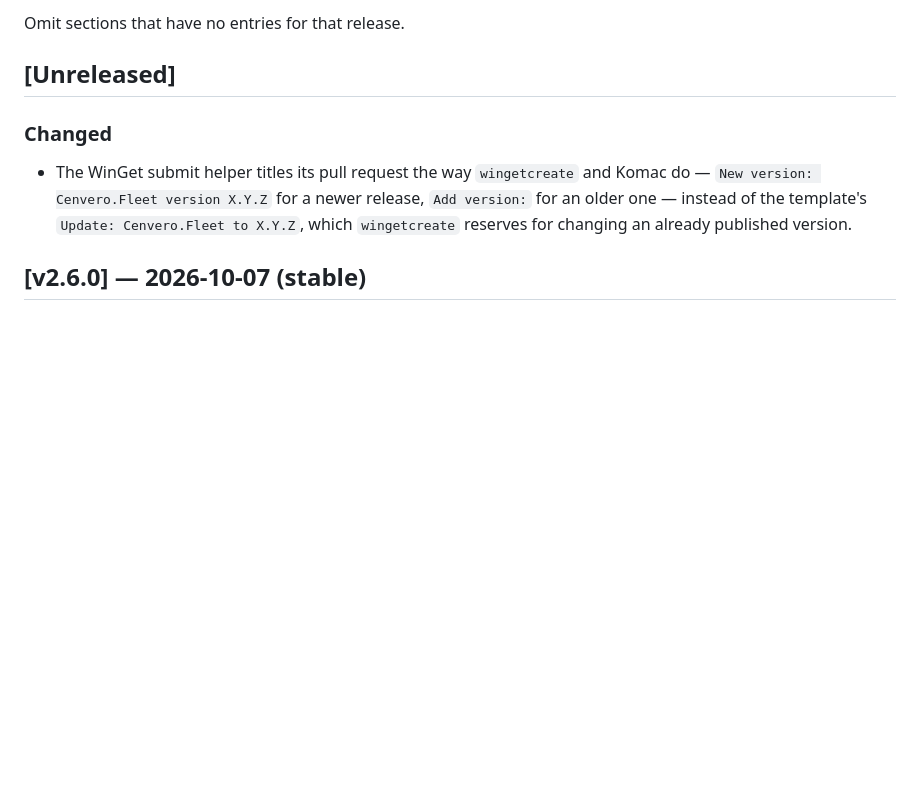
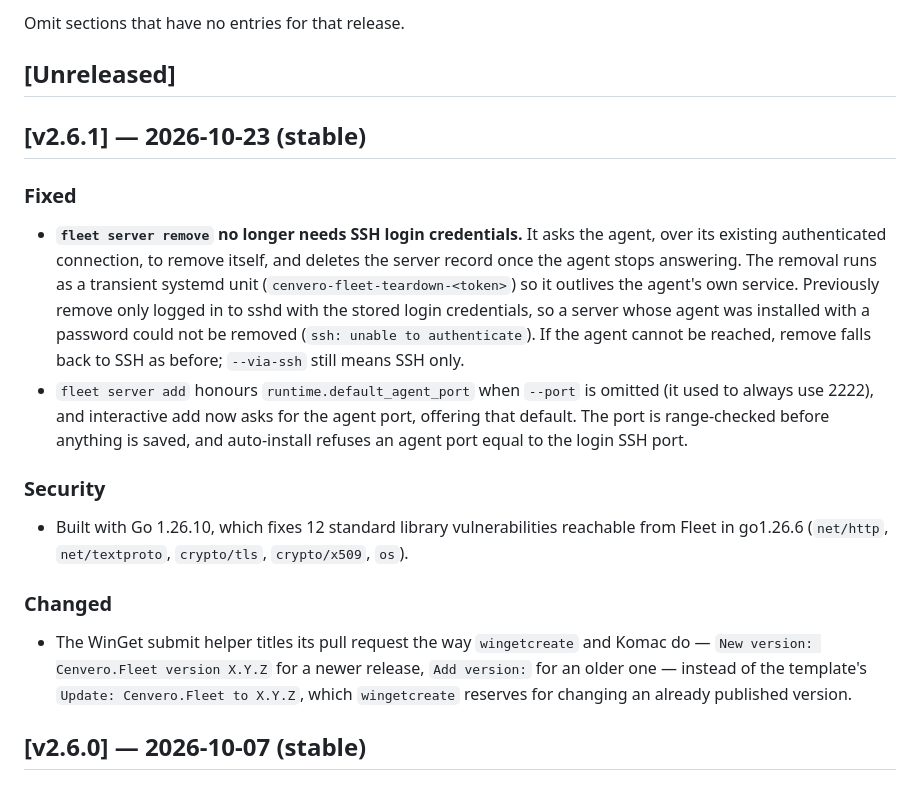
Before and after one commit to cenvero/fleet, a Markdown page: CHANGELOG.md, the part around the change. Drawn GitHub-style; blank space fills up the shorter version.

Commit message:
docs: prepare v2.6.1
Everything on main since v2.6.0 ships as v2.6.1 (23 Oct 2026), a patch
release: the CHANGELOG's v2.6.1 entry covers server remove tearing the
agent down over its own connection, server add honouring
runtime.default_agent_port, the Go 1.26.10 standard library security
fixes, and the WinGet pull request title change already listed as
Unreleased.

Co-Authored-By: Claude Opus 5.5 <noreply@anthropic.com>

```diff
--- a/CHANGELOG.md
+++ b/CHANGELOG.md
@@ -33,6 +33,28 @@ Omit sections that have no entries for that release.
 <!-- releases appended below by the release workflow -->
 
 ## [Unreleased]
+
+## [v2.6.1] — 2026-10-23 (stable)
+
+### Fixed
+
+- **`fleet server remove` no longer needs SSH login credentials.** It asks the agent,
+  over its existing authenticated connection, to remove itself, and deletes the server
+  record once the agent stops answering. The removal runs as a transient systemd unit
+  (`cenvero-fleet-teardown-<token>`) so it outlives the agent's own service. Previously
+  remove only logged in to sshd with the stored login credentials, so a server whose
+  agent was installed with a password could not be removed (`ssh: unable to
+  authenticate`). If the agent cannot be reached, remove falls back to SSH as before;
+  `--via-ssh` still means SSH only.
+- `fleet server add` honours `runtime.default_agent_port` when `--port` is omitted (it
+  used to always use 2222), and interactive add now asks for the agent port, offering
+  that default. The port is range-checked before anything is saved, and auto-install
+  refuses an agent port equal to the login SSH port.
+
+### Security
+
+- Built with Go 1.26.10, which fixes 12 standard library vulnerabilities reachable from
+  Fleet in go1.26.6 (`net/http`, `net/textproto`, `crypto/tls`, `crypto/x509`, `os`).
 
 ### Changed
 
```
